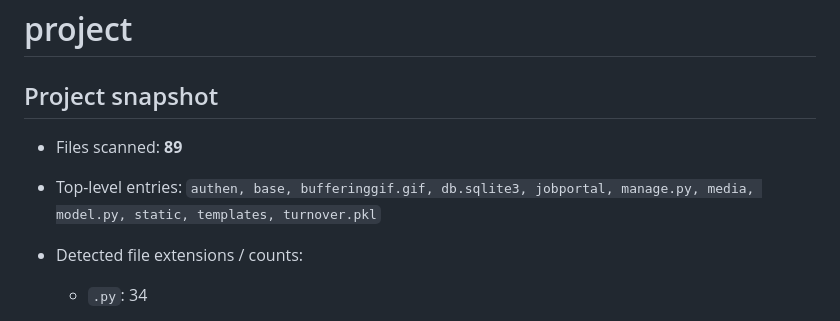
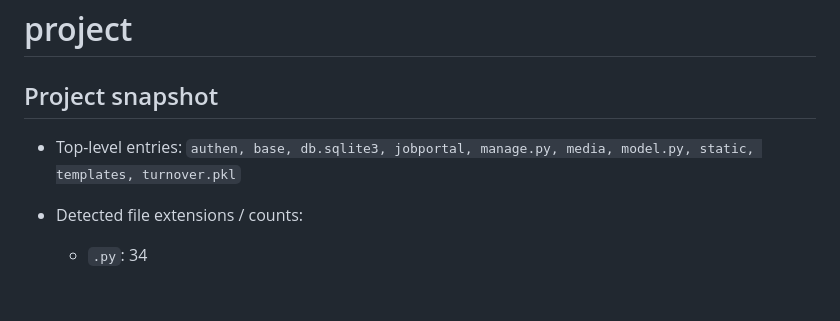
Before and after one commit to SaiDinesh-PY/employee-portal, a Markdown page: README.md, the part around the change. GitHub-like rendering; blank space fills up the shorter version.

```diff
--- a/README.md
+++ b/README.md
@@ -4,9 +4,8 @@
 
 ## Project snapshot
 
-- Files scanned: **89**
 
-- Top-level entries: `authen, base, bufferinggif.gif, db.sqlite3, jobportal, manage.py, media, model.py, static, templates, turnover.pkl`
+- Top-level entries: `authen, base, db.sqlite3, jobportal, manage.py, media, model.py, static, templates, turnover.pkl`
 
 - Detected file extensions / counts:
 
```
